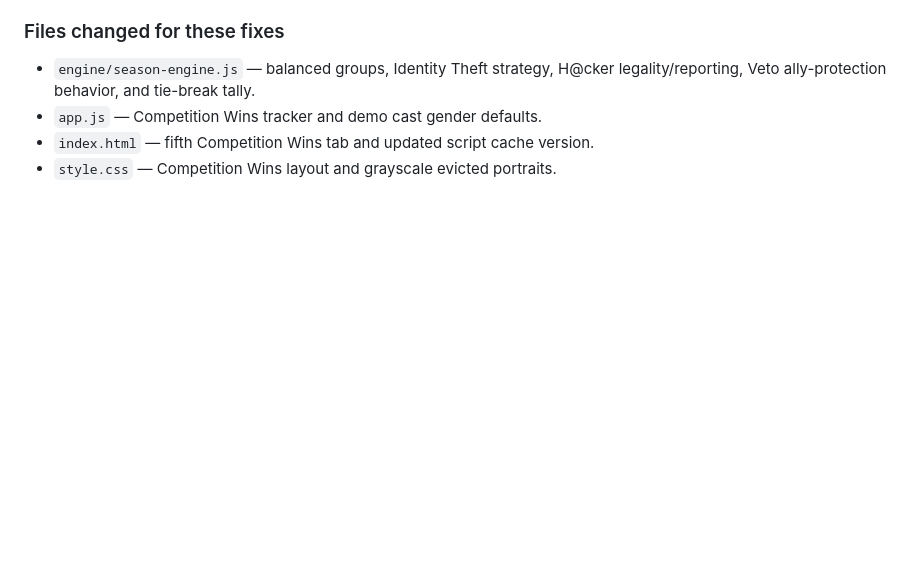
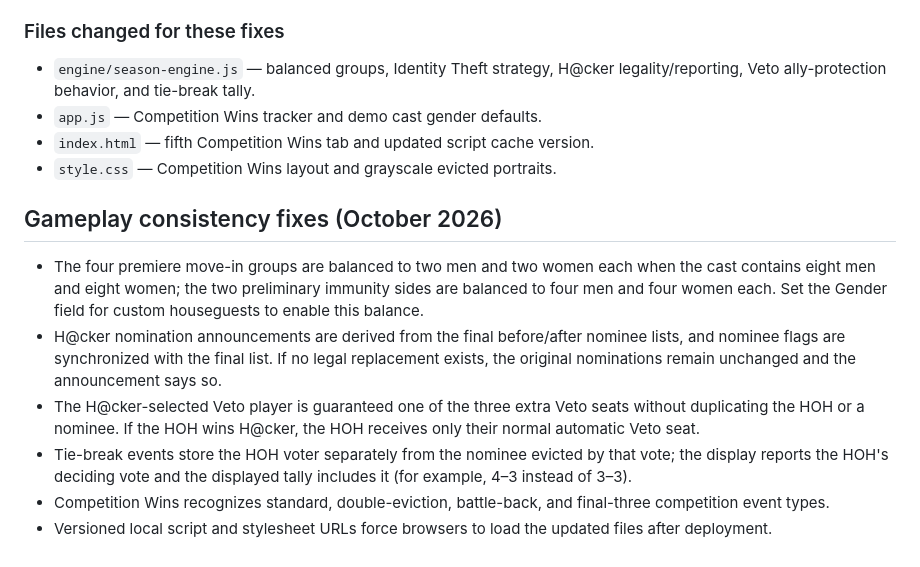
Before and after one commit to goldbergtucker-bot/Big-Brother-20, a Markdown page: README.md, the part around one of its changes. Drawn GitHub-style; blank space fills up the shorter version.

```diff
--- a/README.md
+++ b/README.md
@@ -49,3 +50,13 @@ The simulator remains a custom-cast simulator: the real BB20 season is used as t
 - `app.js` — Competition Wins tracker and demo cast gender defaults.
 - `index.html` — fifth Competition Wins tab and updated script cache version.
 - `style.css` — Competition Wins layout and grayscale evicted portraits.
+
+
+## Gameplay consistency fixes (October 2026)
+
+- The four premiere move-in groups are balanced to two men and two women each when the cast contains eight men and eight women; the two preliminary immunity sides are balanced to four men and four women each. Set the Gender field for custom houseguests to enable this balance.
+- H@cker nomination announcements are derived from the final before/after nominee lists, and nominee flags are synchronized with the final list. If no legal replacement exists, the original nominations remain unchanged and the announcement says so.
+- The H@cker-selected Veto player is guaranteed one of the three extra Veto seats without duplicating the HOH or a nominee. If the HOH wins H@cker, the HOH receives only their normal automatic Veto seat.
+- Tie-break events store the HOH voter separately from the nominee evicted by that vote; the display reports the HOH's deciding vote and the displayed tally includes it (for example, 4–3 instead of 3–3).
+- Competition Wins recognizes standard, double-eviction, battle-back, and final-three competition event types.
+- Versioned local script and stylesheet URLs force browsers to load the updated files after deployment.
```
Also changed, not shown: other parts of README.md (+1 -0 lines).
